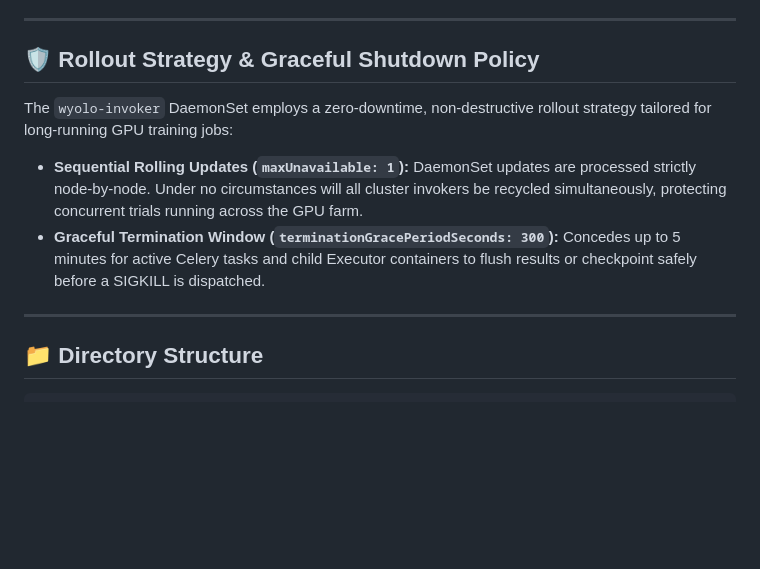
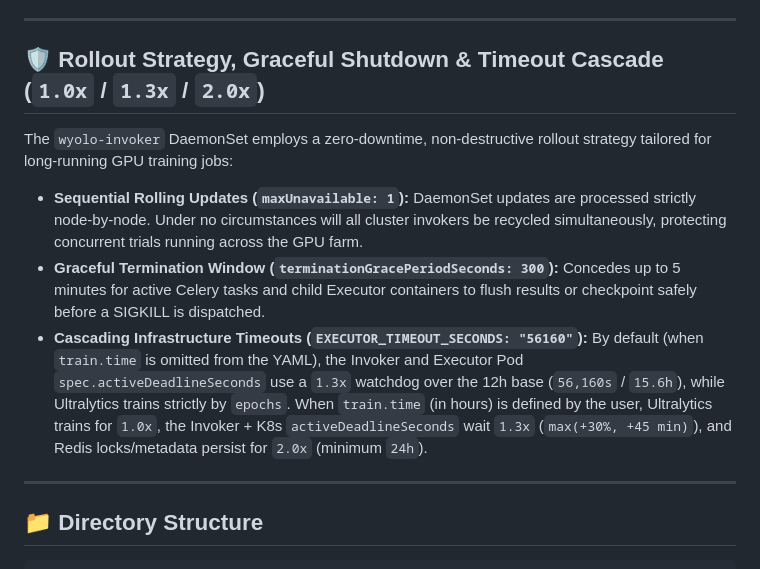
Before and after one commit to wisrovi/wyoloservice2_production, a Markdown page: 03 workers k8s/README.md, the part around the change. GitHub-like rendering; blank space fills up the shorter version.

Commit message:
[DOCS] Document cascading infrastructure timeout strategy in k8s guide

```diff
--- a/03 workers k8s/README.md
+++ b/03 workers k8s/README.md
@@ -106,12 +106,13 @@ Users inspecting training logs have a clean, node-isolated experience:
 
 ---
 
-## 🛡️ Rollout Strategy & Graceful Shutdown Policy
+## 🛡️ Rollout Strategy, Graceful Shutdown & Timeout Cascade (`1.0x` / `1.3x` / `2.0x`)
 
 The `wyolo-invoker` DaemonSet employs a zero-downtime, non-destructive rollout strategy tailored for long-running GPU training jobs:
 
 - **Sequential Rolling Updates (`maxUnavailable: 1`):** DaemonSet updates are processed strictly node-by-node. Under no circumstances will all cluster invokers be recycled simultaneously, protecting concurrent trials running across the GPU farm.
 - **Graceful Termination Window (`terminationGracePeriodSeconds: 300`):** Concedes up to 5 minutes for active Celery tasks and child Executor containers to flush results or checkpoint safely before a SIGKILL is dispatched.
+- **Cascading Infrastructure Timeouts (`EXECUTOR_TIMEOUT_SECONDS: "56160"`):** By default (when `train.time` is omitted from the YAML), the Invoker and Executor Pod `spec.activeDeadlineSeconds` use a `1.3x` watchdog over the 12h base (`56,160s` / `15.6h`), while Ultralytics trains strictly by `epochs`. When `train.time` (in hours) is defined by the user, Ultralytics trains for `1.0x`, the Invoker + K8s `activeDeadlineSeconds` wait `1.3x` (`max(+30%, +45 min)`), and Redis locks/metadata persist for `2.0x` (minimum `24h`).
 
 ---
 
```
